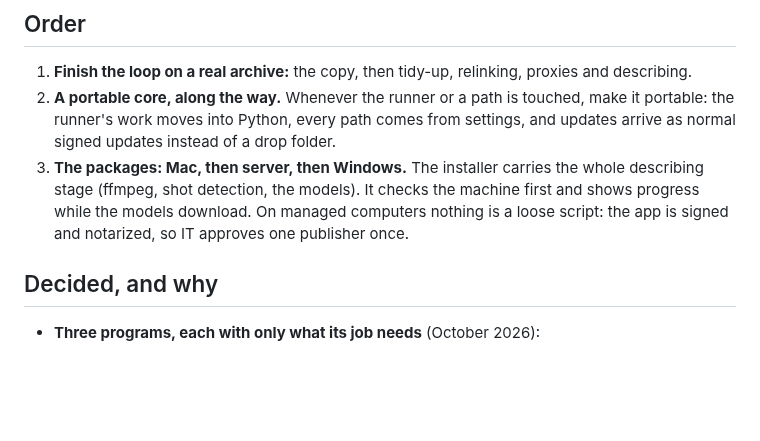
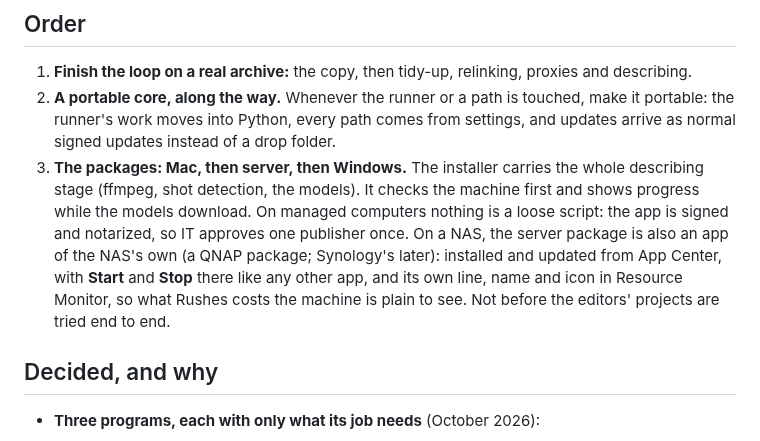
Before and after one commit to x0on/rushes, a Markdown page: ROADMAP.md, the part around the change. GitHub-like rendering; blank space fills up the shorter version.

Commit message:
Roadmap: Rushes as a NAS app of its own (App Center, Start/Stop, its own line in Resource Monitor)
Co-Authored-By: Claude Opus 5.5 <noreply@anthropic.com>
Claude-Session: https://claude.ai/code/session_013YQK4Tke2yZZuxHBZ9YQK1

```diff
--- a/ROADMAP.md
+++ b/ROADMAP.md
@@ -230,6 +230,11 @@ One Rushes, packaged three ways:
    machine first and shows progress while the models download. On managed
    computers nothing is a loose script: the app is signed and notarized, so IT
    approves one publisher once.
+   On a NAS, the server package is also an app of the NAS's own (a QNAP
+   package; Synology's later): installed and updated from App Center, with
+   **Start** and **Stop** there like any other app, and its own line, name and
+   icon in Resource Monitor, so what Rushes costs the machine is plain to see.
+   Not before the editors' projects are tried end to end.
 
 ## Decided, and why
 
```
